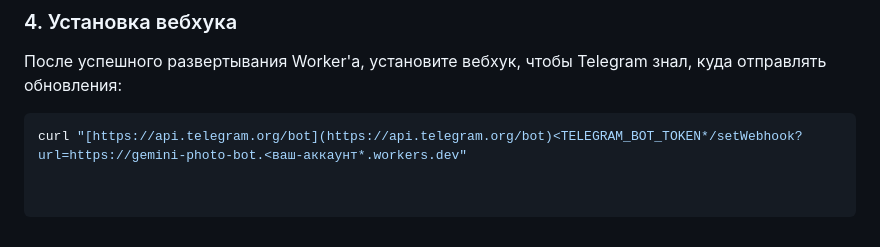
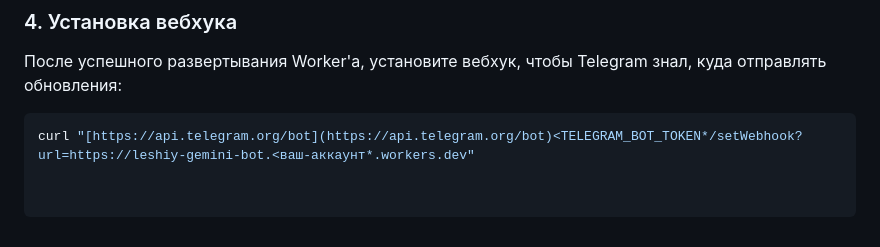
Before and after one commit to leshiy-ai/leshiy-gemini-bot, a Markdown page: README.md, the part around the change. Rendered like a GitHub page.

Commit message:
правка README.md

````diff
--- a/README.md
+++ b/README.md
@@ -146,4 +146,4 @@
 После успешного развертывания Worker'а, установите вебхук, чтобы Telegram знал, куда отправлять обновления:
 
 ```bash
-curl "[https://api.telegram.org/bot](https://api.telegram.org/bot)<TELEGRAM_BOT_TOKEN*/setWebhook?url=https://gemini-photo-bot.<ваш-аккаунт*.workers.dev"
+curl "[https://api.telegram.org/bot](https://api.telegram.org/bot)<TELEGRAM_BOT_TOKEN*/setWebhook?url=https://leshiy-gemini-bot.<ваш-аккаунт*.workers.dev"
````
